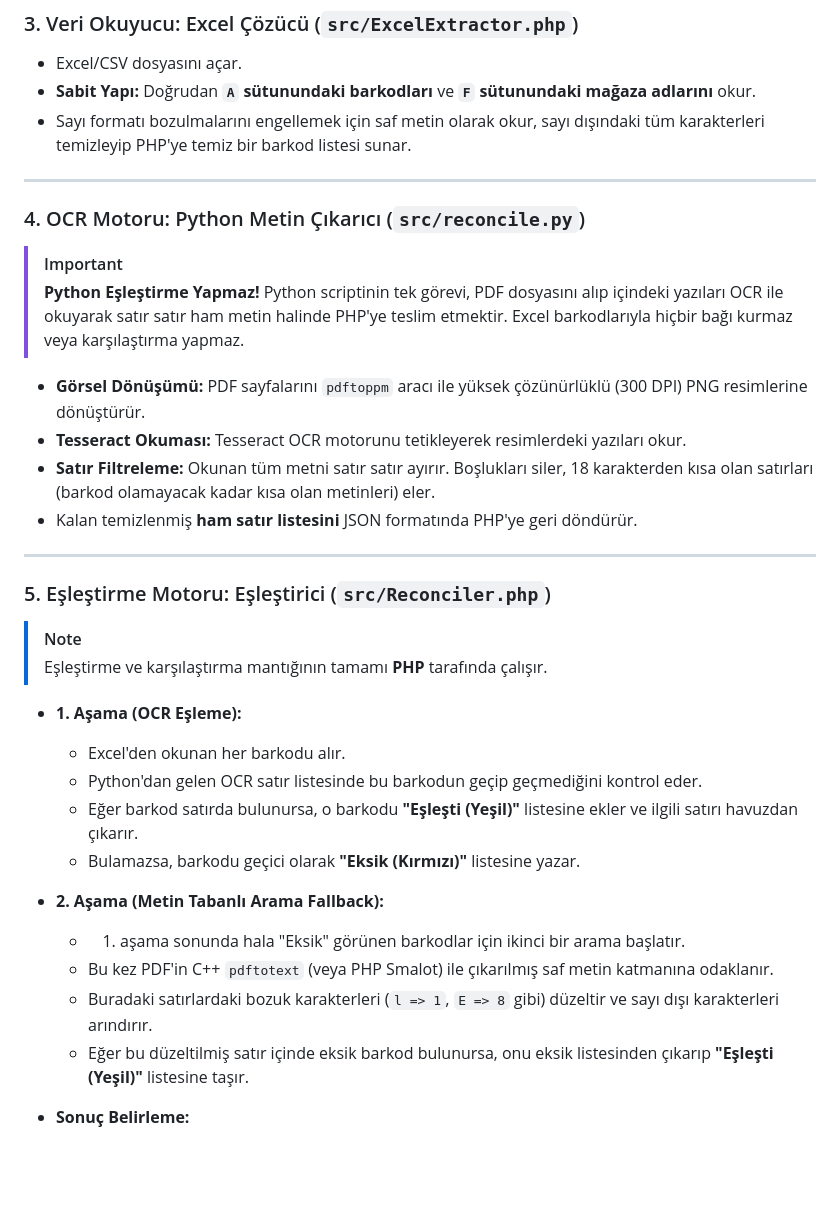
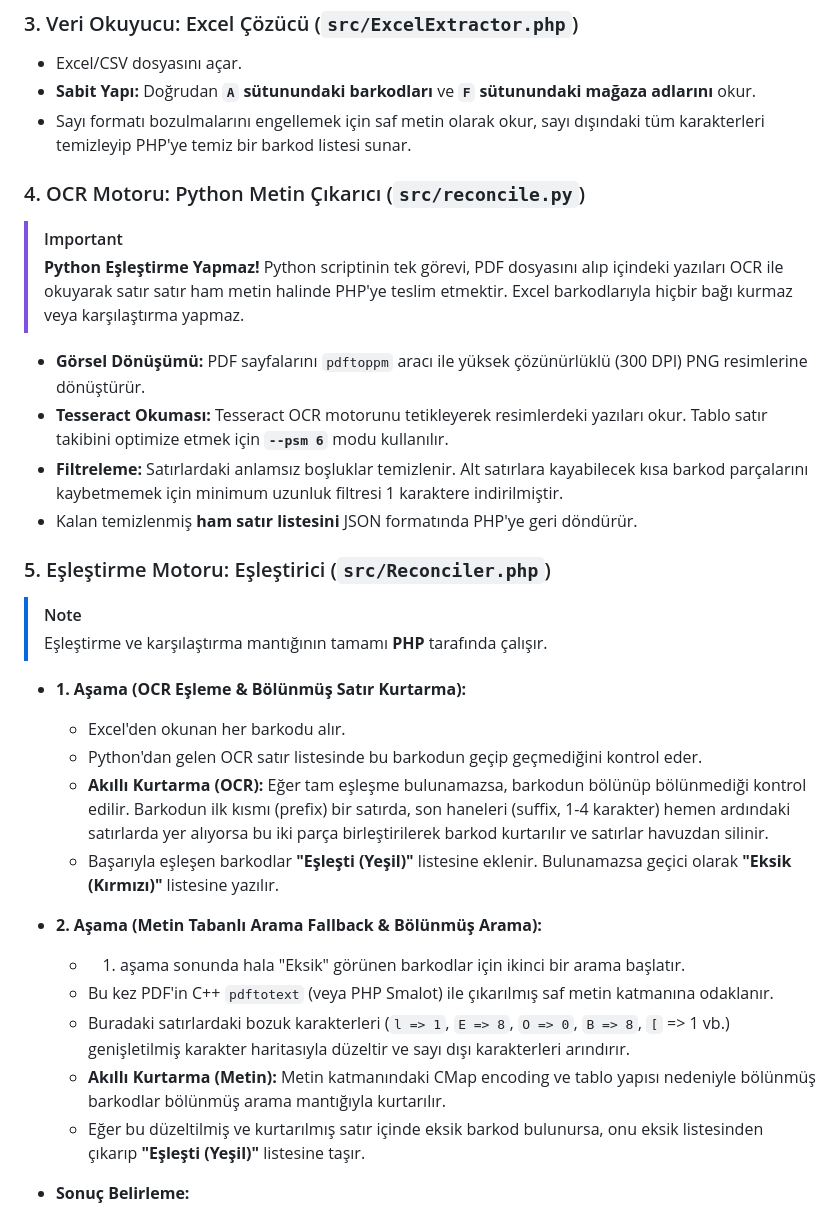
Before and after one commit to zdanyildiz/hbc-mutabakat, a Markdown page: docs/calisma_mantigi.md, the part around the change. GitHub-like rendering; blank space fills up the shorter version.

Commit message:
docs: update working logic documentation with split barcode matching and PSM 6

```diff
--- a/docs/calisma_mantigi.md
+++ b/docs/calisma_mantigi.md
@@ -46,34 +46,31 @@ graph TD
 * **Sabit Yapı:** Doğrudan **`A` sütunundaki barkodları** ve **`F` sütunundaki mağaza adlarını** okur.
 * Sayı formatı bozulmalarını engellemek için saf metin olarak okur, sayı dışındaki tüm karakterleri temizleyip PHP'ye temiz bir barkod listesi sunar.
 
----
-
 ### 4. OCR Motoru: Python Metin Çıkarıcı (`src/reconcile.py`)
 > [!IMPORTANT]
 > **Python Eşleştirme Yapmaz!** Python scriptinin tek görevi, PDF dosyasını alıp içindeki yazıları OCR ile okuyarak satır satır ham metin halinde PHP'ye teslim etmektir. Excel barkodlarıyla hiçbir bağı kurmaz veya karşılaştırma yapmaz.
 
 * **Görsel Dönüşümü:** PDF sayfalarını `pdftoppm` aracı ile yüksek çözünürlüklü (300 DPI) PNG resimlerine dönüştürür.
-* **Tesseract Okuması:** Tesseract OCR motorunu tetikleyerek resimlerdeki yazıları okur.
-* **Satır Filtreleme:** Okunan tüm metni satır satır ayırır. Boşlukları siler, 18 karakterden kısa olan satırları (barkod olamayacak kadar kısa olan metinleri) eler.
+* **Tesseract Okuması:** Tesseract OCR motorunu tetikleyerek resimlerdeki yazıları okur. Tablo satır takibini optimize etmek için **`--psm 6`** modu kullanılır.
+* **Filtreleme:** Satırlardaki anlamsız boşluklar temizlenir. Alt satırlara kayabilecek kısa barkod parçalarını kaybetmemek için minimum uzunluk filtresi 1 karaktere indirilmiştir.
 * Kalan temizlenmiş **ham satır listesini** JSON formatında PHP'ye geri döndürür.
-
----
 
 ### 5. Eşleştirme Motoru: Eşleştirici (`src/Reconciler.php`)
 > [!NOTE]
 > Eşleştirme ve karşılaştırma mantığının tamamı **PHP** tarafında çalışır.
 
-* **1. Aşama (OCR Eşleme):**
+* **1. Aşama (OCR Eşleme & Bölünmüş Satır Kurtarma):**
   * Excel'den okunan her barkodu alır.
   * Python'dan gelen OCR satır listesinde bu barkodun geçip geçmediğini kontrol eder.
-  * Eğer barkod satırda bulunursa, o barkodu **"Eşleşti (Yeşil)"** listesine ekler ve ilgili satırı havuzdan çıkarır.
-  * Bulamazsa, barkodu geçici olarak **"Eksik (Kırmızı)"** listesine yazar.
+  * **Akıllı Kurtarma (OCR):** Eğer tam eşleşme bulunamazsa, barkodun bölünüp bölünmediği kontrol edilir. Barkodun ilk kısmı (prefix) bir satırda, son haneleri (suffix, 1-4 karakter) hemen ardındaki satırlarda yer alıyorsa bu iki parça birleştirilerek barkod kurtarılır ve satırlar havuzdan silinir.
+  * Başarıyla eşleşen barkodlar **"Eşleşti (Yeşil)"** listesine eklenir. Bulunamazsa geçici olarak **"Eksik (Kırmızı)"** listesine yazılır.
 
-* **2. Aşama (Metin Tabanlı Arama Fallback):**
+* **2. Aşama (Metin Tabanlı Arama Fallback & Bölünmüş Arama):**
   * 1. aşama sonunda hala "Eksik" görünen barkodlar için ikinci bir arama başlatır.
   * Bu kez PDF'in C++ `pdftotext` (veya PHP Smalot) ile çıkarılmış saf metin katmanına odaklanır.
-  * Buradaki satırlardaki bozuk karakterleri (`l => 1`, `E => 8` gibi) düzeltir ve sayı dışı karakterleri arındırır.
-  * Eğer bu düzeltilmiş satır içinde eksik barkod bulunursa, onu eksik listesinden çıkarıp **"Eşleşti (Yeşil)"** listesine taşır.
+  * Buradaki satırlardaki bozuk karakterleri (`l => 1`, `E => 8`, `O => 0`, `B => 8`, `[` => 1 vb.) genişletilmiş karakter haritasıyla düzeltir ve sayı dışı karakterleri arındırır.
+  * **Akıllı Kurtarma (Metin):** Metin katmanındaki CMap encoding ve tablo yapısı nedeniyle bölünmüş barkodlar bölünmüş arama mantığıyla kurtarılır.
+  * Eğer bu düzeltilmiş ve kurtarılmış satır içinde eksik barkod bulunursa, onu eksik listesinden çıkarıp **"Eşleşti (Yeşil)"** listesine taşır.
 
 * **Sonuç Belirleme:**
   * Excel'de olup PDF'te hiçbir şekilde bulunamayanlar: **Eksik (Kırmızı)**
```
